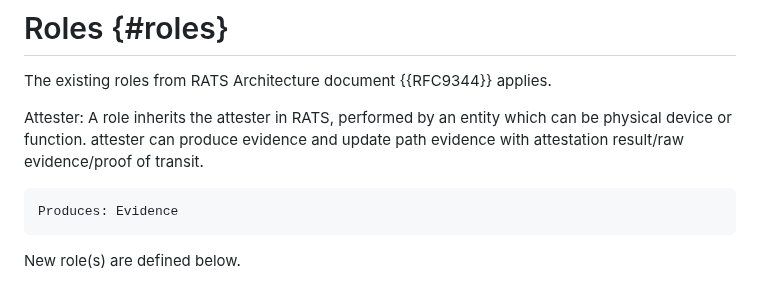
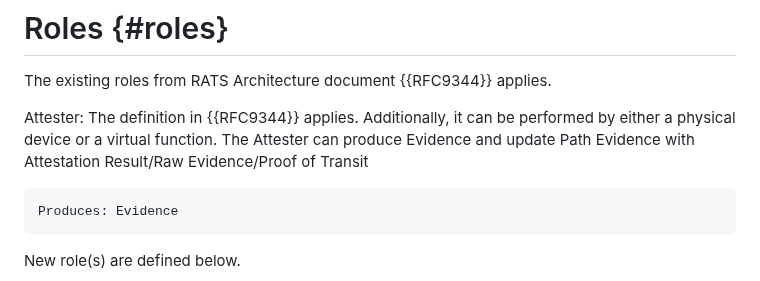
Before and after one commit to liuchunchi/nasr-architecture, a Markdown page: draft-liu-nasr-architecture.md, the part around the change. Drawn GitHub-style.

Commit message:
Update draft-liu-nasr-architecture.md
wording suggestions.

```diff
--- a/draft-liu-nasr-architecture.md
+++ b/draft-liu-nasr-architecture.md
@@ -96,7 +96,7 @@ Please refer to the use cases identified in {{-NASRREQ}}
 
 The existing roles from RATS Architecture document {{RFC9344}} applies.
 
-Attester: A role inherits the attester in RATS, performed by an entity which can be physical device or function. attester can produce evidence and update path evidence with attestation result/raw evidence/proof of transit.
+Attester: The definition in {{RFC9344}} applies. Additionally, it can be performed by either a physical device or a virtual function. The Attester can produce Evidence and update Path Evidence with Attestation Result/Raw Evidence/Proof of Transit
 
     Produces: Evidence
 
```
